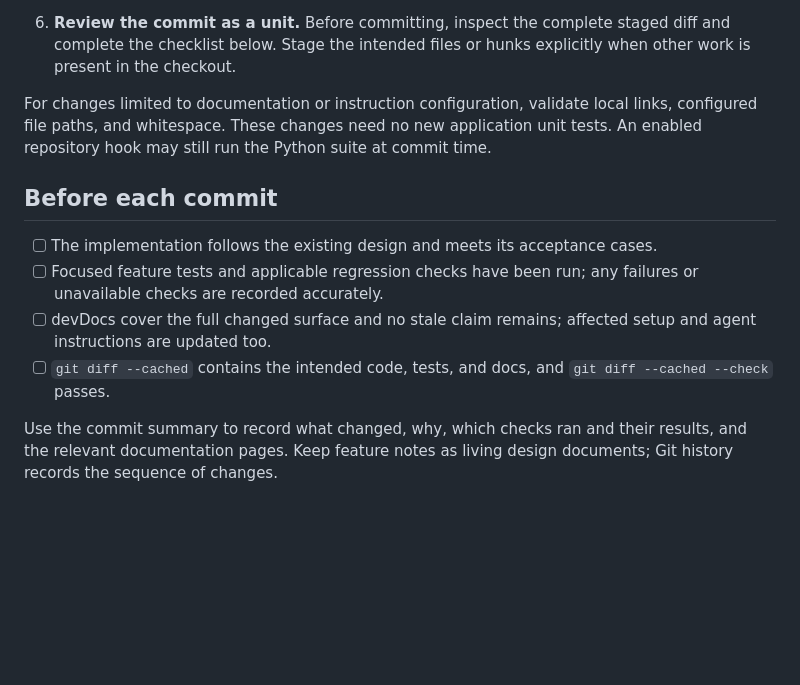
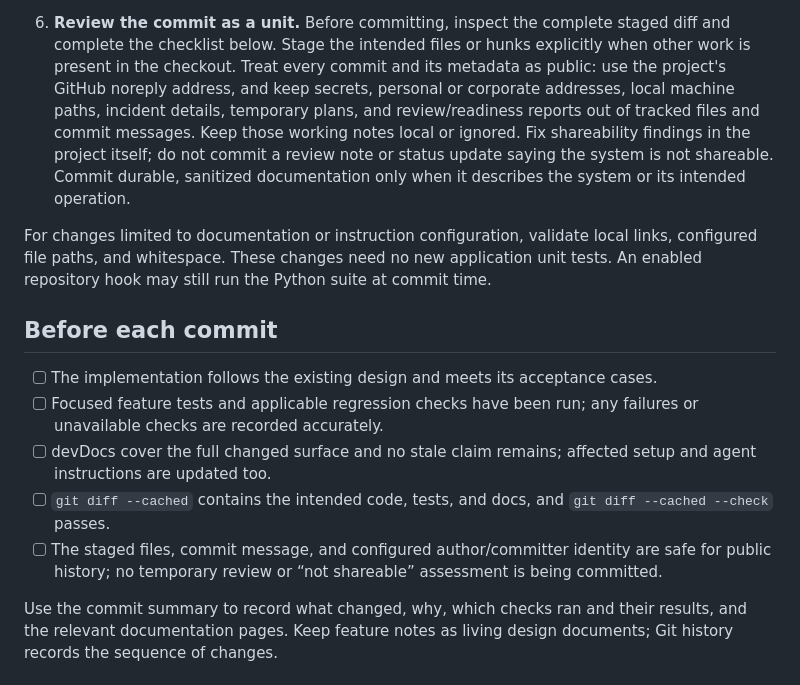
Before and after one commit to ljlabs/coms-board, a Markdown page: devDocs/README.md, the part around the change. GitHub-like rendering; blank space fills up the shorter version.

Commit message:
Document public-safe commit workflow
Treat commit content and identity as public. Keep temporary review notes and not-shareable assessments out of project history.

Checks: git diff --cached --check passed; documentation-only change.

Docs: devDocs/README.md

```diff
--- a/devDocs/README.md
+++ b/devDocs/README.md
@@ -99,6 +99,14 @@ the documentation updates for one cohesive change together in the same commit.
 6. **Review the commit as a unit.** Before committing, inspect the complete
    staged diff and complete the checklist below. Stage the intended files or
    hunks explicitly when other work is present in the checkout.
+   Treat every commit and its metadata as public: use the project's GitHub
+   noreply address, and keep secrets, personal or corporate addresses, local
+   machine paths, incident details, temporary plans, and review/readiness
+   reports out of tracked files and commit messages. Keep those working notes
+   local or ignored. Fix shareability findings in the project itself; do not
+   commit a review note or status update saying the system is not shareable.
+   Commit durable, sanitized documentation only when it describes the system
+   or its intended operation.
 
 For changes limited to documentation or instruction configuration, validate
 local links, configured file paths, and whitespace. These changes need no new
@@ -115,6 +123,9 @@ suite at commit time.
    affected setup and agent instructions are updated too.
 - [ ] `git diff --cached` contains the intended code, tests, and docs, and
   `git diff --cached --check` passes.
+- [ ] The staged files, commit message, and configured author/committer
+  identity are safe for public history; no temporary review or “not shareable”
+  assessment is being committed.
 
 Use the commit summary to record what changed, why, which checks ran and their
 results, and the relevant documentation pages. Keep feature notes as living
```
